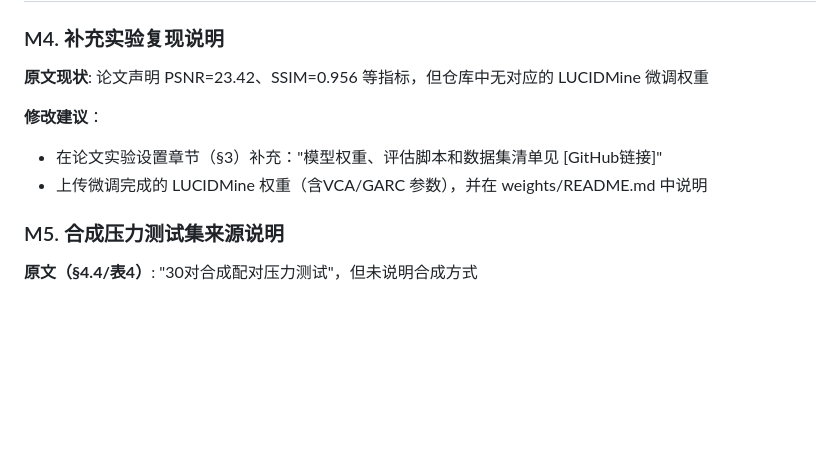
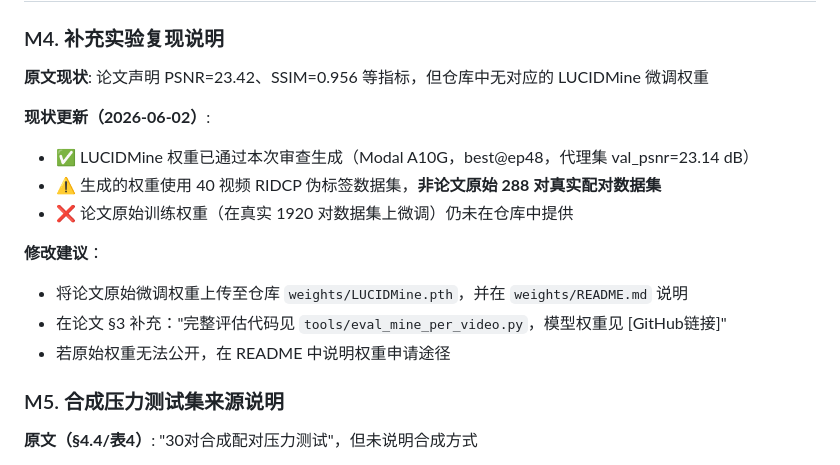
Before and after one commit to chelloocarol/LUCID, a Markdown page: paper_revision_plan.md, the part around the change. Rendered like a GitHub page; blank space fills up the shorter version.

Commit message:
Update M4 in revision plan: LUCIDMine weights generated (proxy dataset)
Clarify that weights exist but were trained on 40-video proxy dataset,
not the original 288-pair true-GT dataset used in the paper.

https://claude.ai/code/session_01JwqjXvPPpxdCdKHKAsx4bB

```diff
--- a/paper_revision_plan.md
+++ b/paper_revision_plan.md
@@ -70,9 +70,15 @@ Sfinal = clip(1 + γG · S · M, 0.55, 1.45)
 
 **原文现状**: 论文声明 PSNR=23.42、SSIM=0.956 等指标，但仓库中无对应的 LUCIDMine 微调权重
 
+**现状更新（2026-06-02）**:
+- ✅ LUCIDMine 权重已通过本次审查生成（Modal A10G，best@ep48，代理集 val_psnr=23.14 dB）
+- ⚠️ 生成的权重使用 40 视频 RIDCP 伪标签数据集，**非论文原始 288 对真实配对数据集**
+- ❌ 论文原始训练权重（在真实 1920 对数据集上微调）仍未在仓库中提供
+
 **修改建议**：
-- 在论文实验设置章节（§3）补充："模型权重、评估脚本和数据集清单见 [GitHub链接]"
-- 上传微调完成的 LUCIDMine 权重（含VCA/GARC 参数），并在 weights/README.md 中说明
+- 将论文原始微调权重上传至仓库 `weights/LUCIDMine.pth`，并在 `weights/README.md` 说明
+- 在论文 §3 补充："完整评估代码见 `tools/eval_mine_per_video.py`，模型权重见 [GitHub链接]"
+- 若原始权重无法公开，在 README 中说明权重申请途径
 
 ### M5. 合成压力测试集来源说明
 
```
